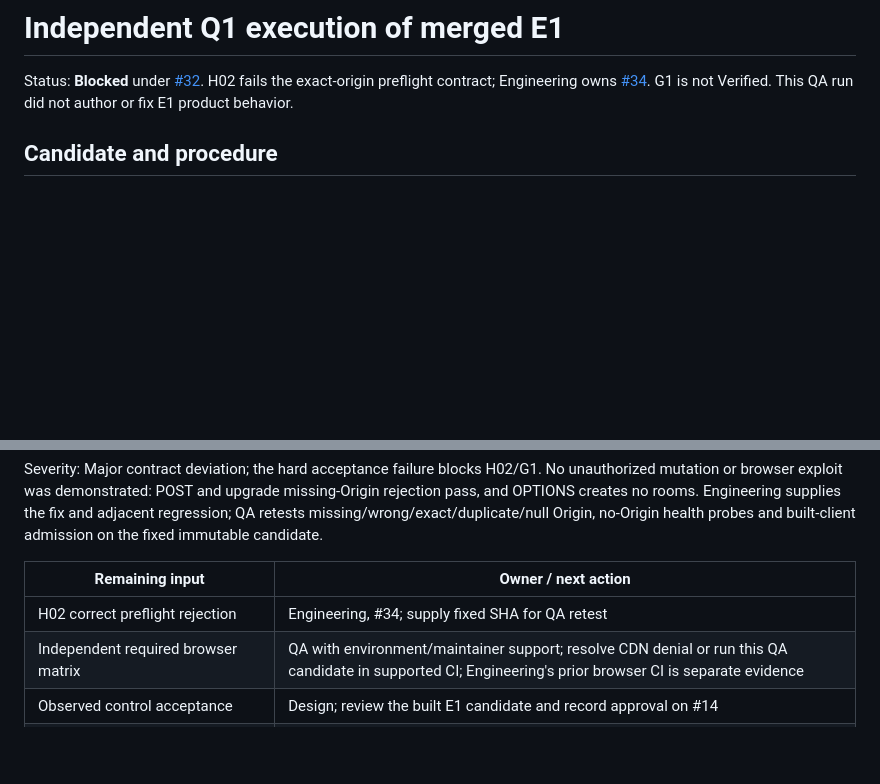
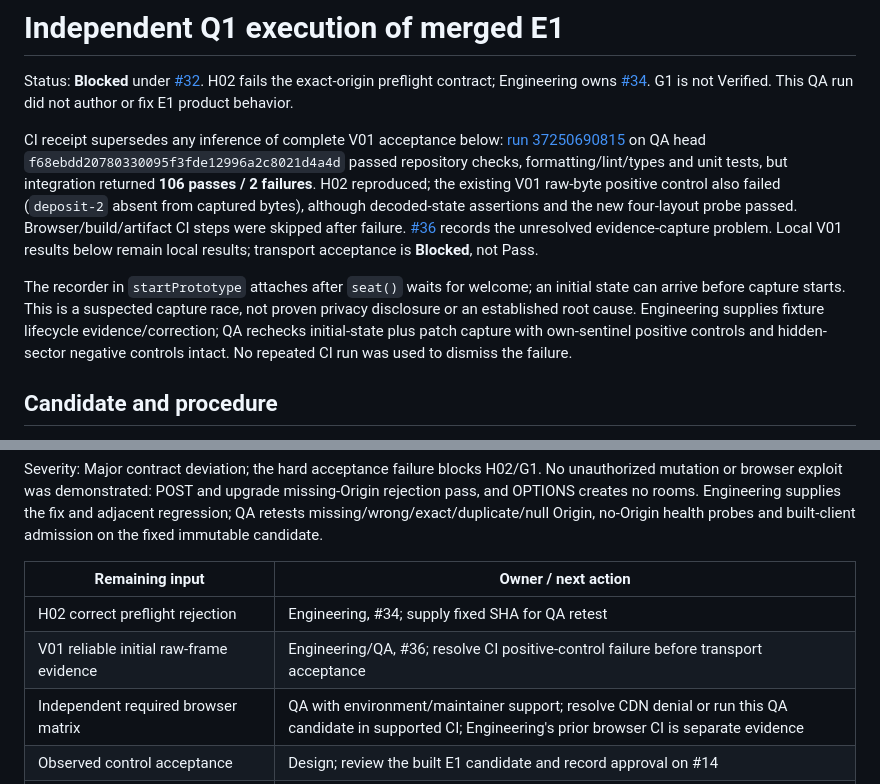
Before and after one commit to MyNameIs-Nigel/packetscrapp, a Markdown page: docs/qa/Q1_E1_REVIEW.md, 2 parts joined by grey strips. GitHub-like rendering; blank space fills up the shorter version.

Commit message:
docs(qa): record CI visibility evidence blocker

```diff
--- a/docs/qa/Q1_E1_REVIEW.md
+++ b/docs/qa/Q1_E1_REVIEW.md
@@ -1,6 +1,10 @@
 # Independent Q1 execution of merged E1
 
 Status: **Blocked** under [#32](https://github.com/MyNameIs-Nigel/packetscrapp/issues/32). H02 fails the exact-origin preflight contract; Engineering owns [#34](https://github.com/MyNameIs-Nigel/packetscrapp/issues/34). G1 is not Verified. This QA run did not author or fix E1 product behavior.
+
+CI receipt supersedes any inference of complete V01 acceptance below: [run 37250690815](https://github.com/MyNameIs-Nigel/packetscrapp/actions/runs/37250690815) on QA head `f68ebdd20780330095f3fde12996a2c8021d4a4d` passed repository checks, formatting/lint/types and unit tests, but integration returned **106 passes / 2 failures**. H02 reproduced; the existing V01 raw-byte positive control also failed (`deposit-2` absent from captured bytes), although decoded-state assertions and the new four-layout probe passed. Browser/build/artifact CI steps were skipped after failure. [#36](https://github.com/MyNameIs-Nigel/packetscrapp/issues/36) records the unresolved evidence-capture problem. Local V01 results below remain local results; transport acceptance is **Blocked**, not Pass.
+
+The recorder in `startPrototype` attaches after `seat()` waits for welcome; an initial state can arrive before capture starts. This is a suspected capture race, not proven privacy disclosure or an established root cause. Engineering supplies fixture lifecycle evidence/correction; QA rechecks initial-state plus patch capture with own-sentinel positive controls and hidden-sector negative controls intact. No repeated CI run was used to dismiss the failure.
 
 ## Candidate and procedure
 
@@ -59,6 +63,7 @@ Severity: Major contract deviation; the hard acceptance failure blocks H02/G1. N
 | Remaining input | Owner / next action |
 |---|---|
 | H02 correct preflight rejection | Engineering, #34; supply fixed SHA for QA retest |
+| V01 reliable initial raw-frame evidence | Engineering/QA, #36; resolve CI positive-control failure before transport acceptance |
 | Independent required browser matrix | QA with environment/maintainer support; resolve CDN denial or run this QA candidate in supported CI; Engineering's prior browser CI is separate evidence |
 | Observed control acceptance | Design; review the built E1 candidate and record approval on #14 |
 | D2 revision 2 contract acceptance, E3/E4 gameplay | Design/Engineering; Q2/Q3 runtime entry is unavailable |
```
